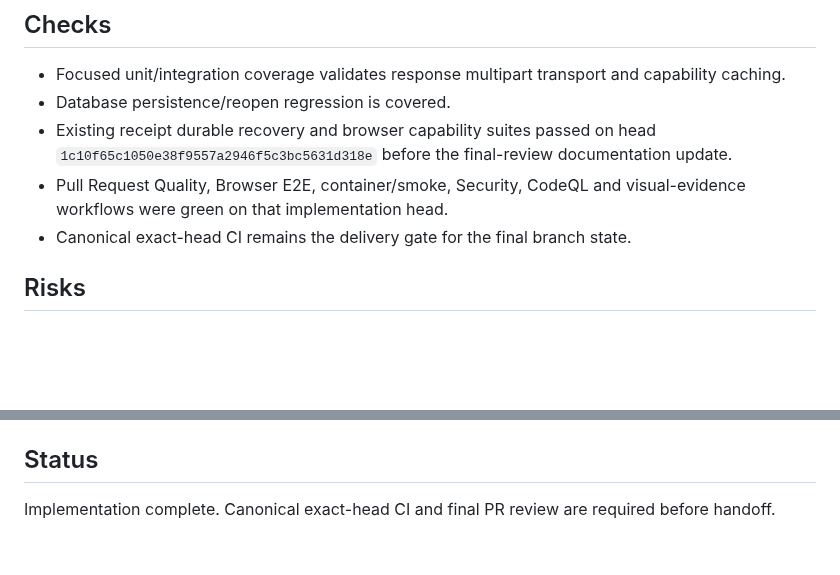
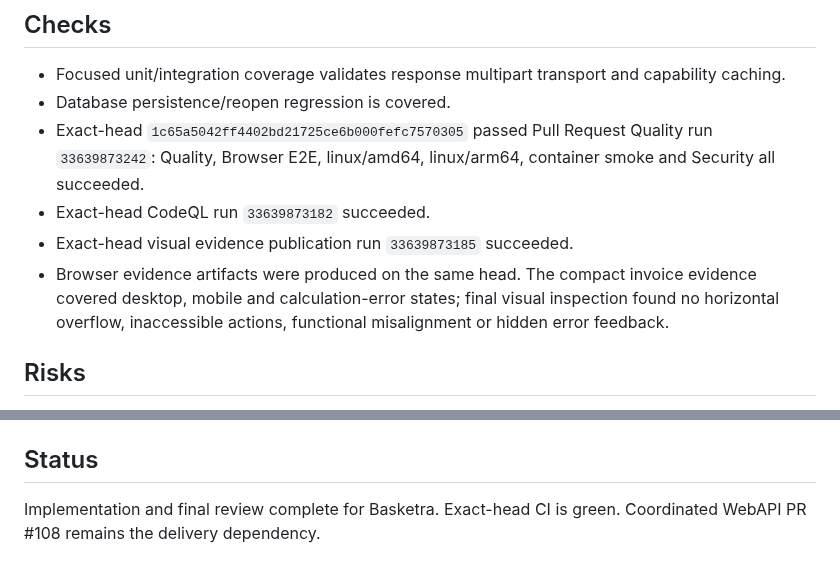
Before and after one commit to juanjoGonDev/Basketra, a Markdown page: .agents/specs/2026-09-02-webapi-binary-limit-contract.md, 2 parts joined by grey strips. Drawn GitHub-style; blank space fills up the shorter version.

Commit message:
docs(ai): record exact-head validation

```diff
--- a/.agents/specs/2026-09-02-webapi-binary-limit-contract.md
+++ b/.agents/specs/2026-09-02-webapi-binary-limit-contract.md
@@ -40,9 +40,10 @@ Stop Basketra from owning AI attachment limits. Use WebAPI as the only functiona
 
 - Focused unit/integration coverage validates response multipart transport and capability caching.
 - Database persistence/reopen regression is covered.
-- Existing receipt durable recovery and browser capability suites passed on head `1c10f65c1050e38f9557a2946f5c3bc5631d318e` before the final-review documentation update.
-- Pull Request Quality, Browser E2E, container/smoke, Security, CodeQL and visual-evidence workflows were green on that implementation head.
-- Canonical exact-head CI remains the delivery gate for the final branch state.
+- Exact-head `1c65a5042ff4402bd21725ce6b000fefc7570305` passed Pull Request Quality run `33639873242`: Quality, Browser E2E, linux/amd64, linux/arm64, container smoke and Security all succeeded.
+- Exact-head CodeQL run `33639873182` succeeded.
+- Exact-head visual evidence publication run `33639873185` succeeded.
+- Browser evidence artifacts were produced on the same head. The compact invoice evidence covered desktop, mobile and calculation-error states; final visual inspection found no horizontal overflow, inaccessible actions, functional misalignment or hidden error feedback.
 
 ## Risks
 
@@ -61,4 +62,4 @@ Branch `agent/fix-webapi-limit-contract`. Coordinated WebAPI branch `agent/fix-d
 
 ## Status
 
-Implementation complete. Canonical exact-head CI and final PR review are required before handoff.
+Implementation and final review complete for Basketra. Exact-head CI is green. Coordinated WebAPI PR #108 remains the delivery dependency.
```
